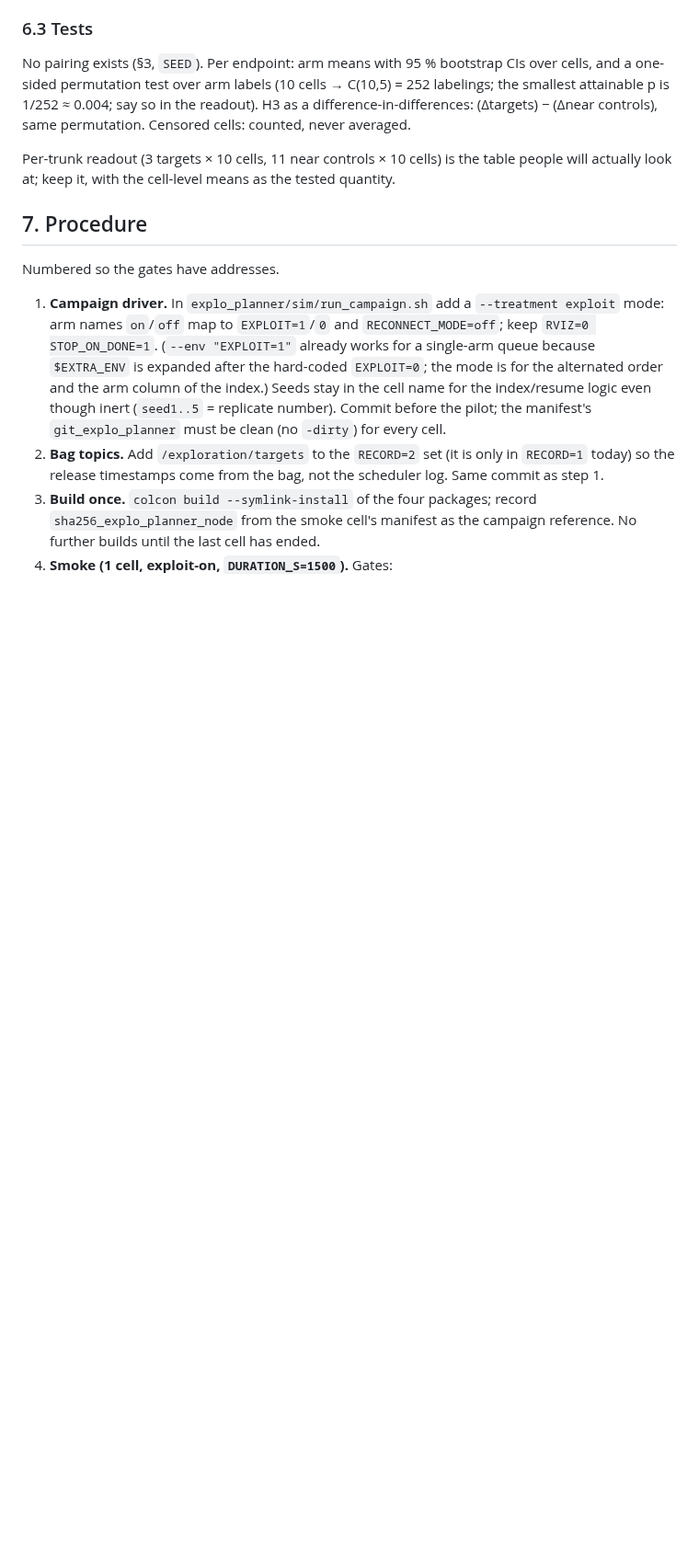
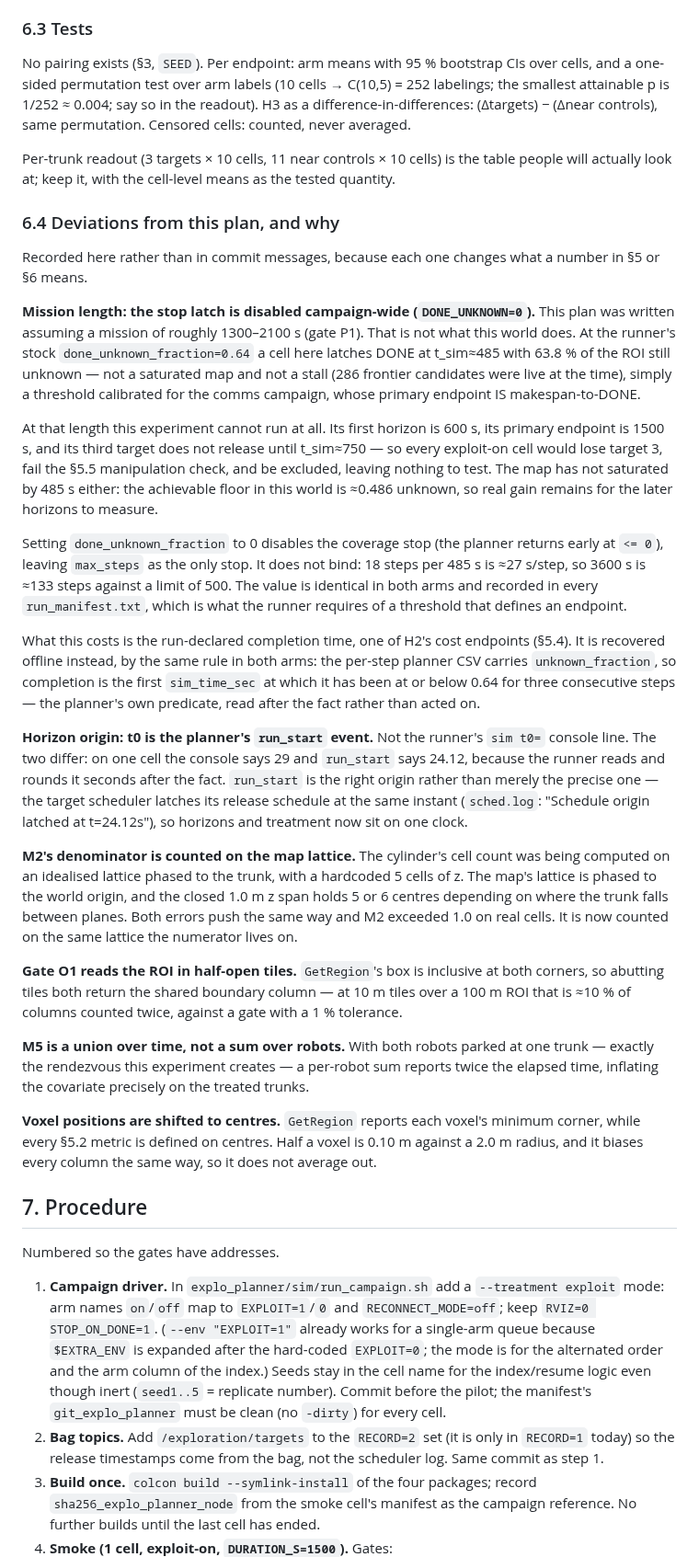
Before and after one commit to kalhansb/hmr_explo, a Markdown page: ws/src/exploitation_map_gain_experiment.md, the part around one of its changes. Shown at 92% size. Rendered like a GitHub page; blank space fills up the shorter version.

Commit message:
Record the deviations this campaign actually runs under
The plan assumed a 1300-2100 s mission. This world does not give one: at the
runner's stock done_unknown_fraction=0.64 a cell latches DONE at t_sim~485 with
63.8% of the ROI still unknown and 286 frontier candidates live -- that
threshold is the comms campaign's endpoint, not this one's.

At 485 s the experiment is unrunnable rather than merely short. The first
horizon is 600 s, the primary endpoint is 1500 s, and target 3 does not release
until ~750 s, so every exploit-on cell would lose a target, fail the manipulation
check and be excluded, leaving nothing to test. The campaign therefore runs with
the stop latch disabled, identically in both arms and recorded in every manifest.
Gate P1 is marked superseded rather than quietly rewritten to something it
passes.

Also recorded: the horizon origin moving to the planner's run_start event, which
is the same instant the target scheduler latches its release schedule; M2's
denominator now counted on the map lattice instead of a trunk-phased one; O1's
half-open tiling; M5 as a union over time; and the corner-to-centre shift.

```diff
--- a/ws/src/exploitation_map_gain_experiment.md
+++ b/ws/src/exploitation_map_gain_experiment.md
@@ -396,6 +396,69 @@ Per-trunk readout (3 targets × 10 cells, 11 near controls × 10 cells) is the
 table people will actually look at; keep it, with the cell-level means as the
 tested quantity.
 
+### 6.4 Deviations from this plan, and why
+
+Recorded here rather than in commit messages, because each one changes what a
+number in §5 or §6 means.
+
+**Mission length: the stop latch is disabled campaign-wide
+(`DONE_UNKNOWN=0`).** This plan was written assuming a mission of roughly
+1300–2100 s (gate P1). That is not what this world does. At the runner's stock
+`done_unknown_fraction=0.64` a cell here latches DONE at t_sim≈485 with 63.8 %
+of the ROI still unknown — not a saturated map and not a stall (286 frontier
+candidates were live at the time), simply a threshold calibrated for the comms
+campaign, whose primary endpoint IS makespan-to-DONE.
+
+At that length this experiment cannot run at all. Its first horizon is 600 s,
+its primary endpoint is 1500 s, and its third target does not release until
+t_sim≈750 — so every exploit-on cell would lose target 3, fail the §5.5
+manipulation check, and be excluded, leaving nothing to test. The map has not
+saturated by 485 s either: the achievable floor in this world is ≈0.486
+unknown, so real gain remains for the later horizons to measure.
+
+Setting `done_unknown_fraction` to 0 disables the coverage stop (the planner
+returns early at `<= 0`), leaving `max_steps` as the only stop. It does not
+bind: 18 steps per 485 s is ≈27 s/step, so 3600 s is ≈133 steps against a limit
+of 500. The value is identical in both arms and recorded in every
+`run_manifest.txt`, which is what the runner requires of a threshold that
+defines an endpoint.
+
+What this costs is the run-declared completion time, one of H2's cost endpoints
+(§5.4). It is recovered offline instead, by the same rule in both arms: the
+per-step planner CSV carries `unknown_fraction`, so completion is the first
+`sim_time_sec` at which it has been at or below 0.64 for three consecutive
+steps — the planner's own predicate, read after the fact rather than acted on.
+
+**Horizon origin: t0 is the planner's `run_start` event.** Not the runner's
+`sim t0=` console line. The two differ: on one cell the console says 29 and
+`run_start` says 24.12, because the runner reads and rounds it seconds after
+the fact. `run_start` is the right origin rather than merely the precise one —
+the target scheduler latches its release schedule at the same instant
+(`sched.log`: "Schedule origin latched at t=24.12s"), so horizons and
+treatment now sit on one clock.
+
+**M2's denominator is counted on the map lattice.** The cylinder's cell count
+was being computed on an idealised lattice phased to the trunk, with a
+hardcoded 5 cells of z. The map's lattice is phased to the world origin, and
+the closed 1.0 m z span holds 5 or 6 centres depending on where the trunk falls
+between planes. Both errors push the same way and M2 exceeded 1.0 on real
+cells. It is now counted on the same lattice the numerator lives on.
+
+**Gate O1 reads the ROI in half-open tiles.** `GetRegion`'s box is inclusive at
+both corners, so abutting tiles both return the shared boundary column — at
+10 m tiles over a 100 m ROI that is ≈10 % of columns counted twice, against a
+gate with a 1 % tolerance.
+
+**M5 is a union over time, not a sum over robots.** With both robots parked at
+one trunk — exactly the rendezvous this experiment creates — a per-robot sum
+reports twice the elapsed time, inflating the covariate precisely on the
+treated trunks.
+
+**Voxel positions are shifted to centres.** `GetRegion` reports each voxel's
+minimum corner, while every §5.2 metric is defined on centres. Half a voxel is
+0.10 m against a 2.0 m radius, and it biases every column the same way, so it
+does not average out.
+
 ## 7. Procedure
 
 Numbered so the gates have addresses.
```
Also changed, not shown: other parts of ws/src/exploitation_map_gain_experiment.md (+4 -0 lines).
